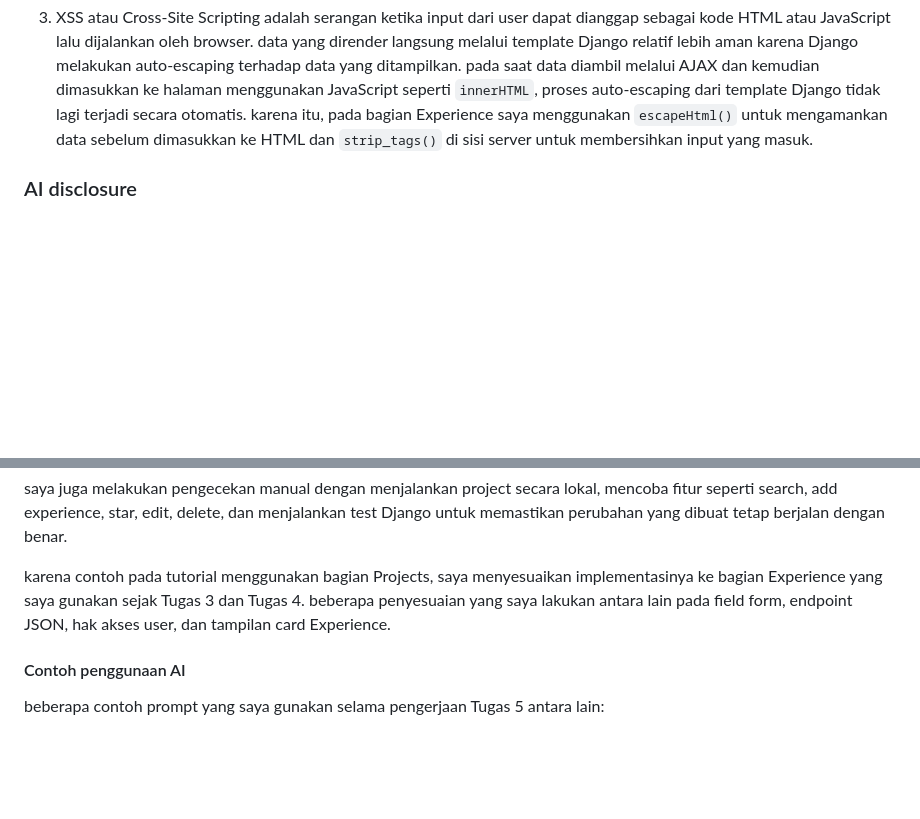
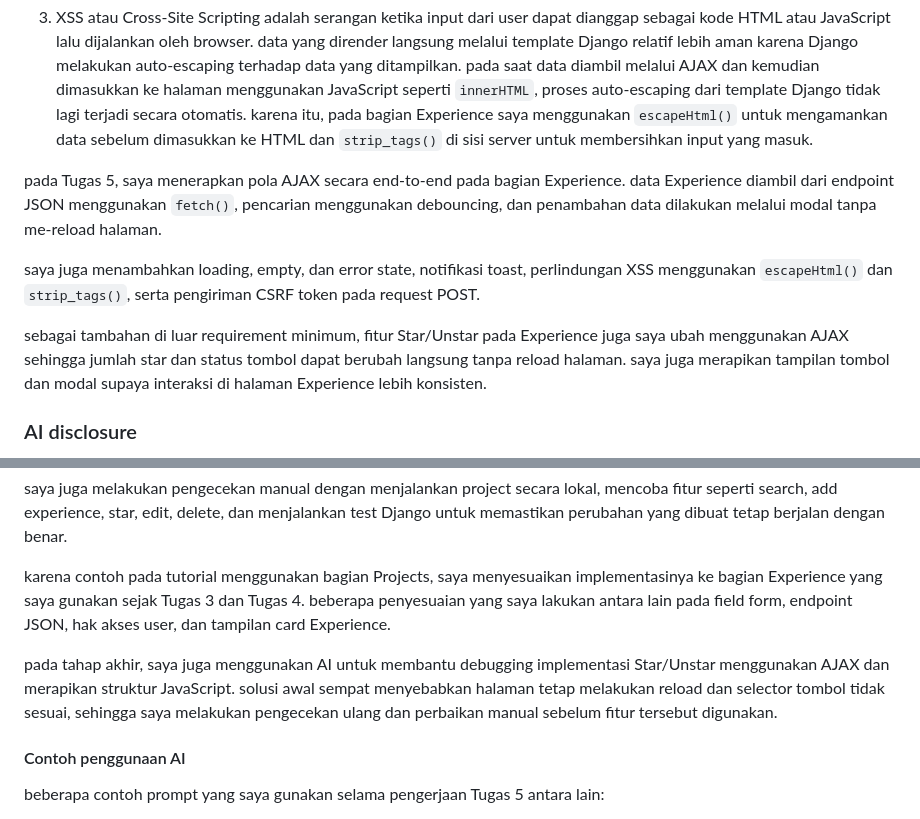
Before and after one commit to fayizmahardika-blip/myportofolio, a Markdown page: README.md, 2 parts joined by grey strips. Rendered like a GitHub page; blank space fills up the shorter version.

Commit message:
docs: update tugas 5 progress and AI disclosure

```diff
--- a/README.md
+++ b/README.md
@@ -117,6 +117,12 @@ beberapa contoh prompt atau instruksi yang saya gunakan selama pengerjaan:
 
 3. XSS atau Cross-Site Scripting adalah serangan ketika input dari user dapat dianggap sebagai kode HTML atau JavaScript lalu dijalankan oleh browser. data yang dirender langsung melalui template Django relatif lebih aman karena Django melakukan auto-escaping terhadap data yang ditampilkan. pada saat data diambil melalui AJAX dan kemudian dimasukkan ke halaman menggunakan JavaScript seperti `innerHTML`, proses auto-escaping dari template Django tidak lagi terjadi secara otomatis. karena itu, pada bagian Experience saya menggunakan `escapeHtml()` untuk mengamankan data sebelum dimasukkan ke HTML dan `strip_tags()` di sisi server untuk membersihkan input yang masuk.
 
+pada Tugas 5, saya menerapkan pola AJAX secara end-to-end pada bagian Experience. data Experience diambil dari endpoint JSON menggunakan `fetch()`, pencarian menggunakan debouncing, dan penambahan data dilakukan melalui modal tanpa me-reload halaman.
+
+saya juga menambahkan loading, empty, dan error state, notifikasi toast, perlindungan XSS menggunakan `escapeHtml()` dan `strip_tags()`, serta pengiriman CSRF token pada request POST.
+
+sebagai tambahan di luar requirement minimum, fitur Star/Unstar pada Experience juga saya ubah menggunakan AJAX sehingga jumlah star dan status tombol dapat berubah langsung tanpa reload halaman. saya juga merapikan tampilan tombol dan modal supaya interaksi di halaman Experience lebih konsisten.
+
 ### AI disclosure
 
 saya menggunakan ChatGPT sebagai alat bantu selama pengerjaan proyek ini, terutama untuk membantu memahami requirement tugas, menjelaskan konsep yang masih belum saya pahami, dan membantu debugging ketika ada error pada kode.
@@ -129,6 +135,7 @@ saya juga melakukan pengecekan manual dengan menjalankan project secara lokal, m
 
 karena contoh pada tutorial menggunakan bagian Projects, saya menyesuaikan implementasinya ke bagian Experience yang saya gunakan sejak Tugas 3 dan Tugas 4. beberapa penyesuaian yang saya lakukan antara lain pada field form, endpoint JSON, hak akses user, dan tampilan card Experience.
 
+pada tahap akhir, saya juga menggunakan AI untuk membantu debugging implementasi Star/Unstar menggunakan AJAX dan merapikan struktur JavaScript. solusi awal sempat menyebabkan halaman tetap melakukan reload dan selector tombol tidak sesuai, sehingga saya melakukan pengecekan ulang dan perbaikan manual sebelum fitur tersebut digunakan.
 
 #### Contoh penggunaan AI
 
```
